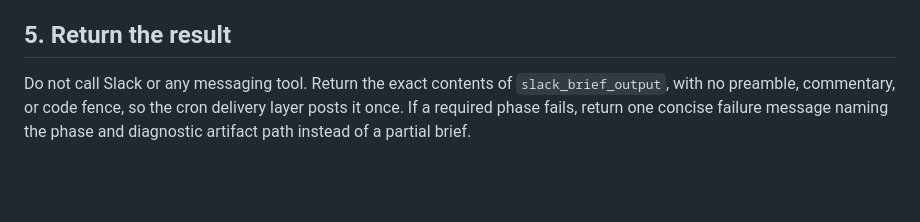
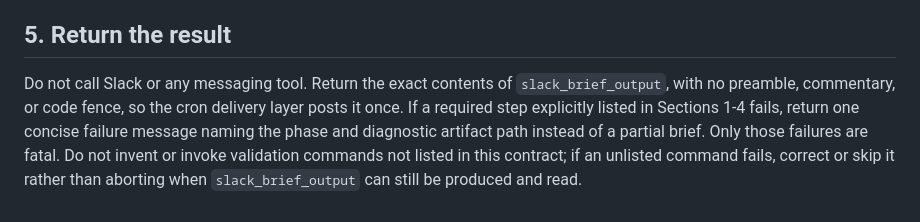
Before and after one commit to anton-sturluson/project-minerva, a Markdown page: scripts/prompts/morning_brief_synthesis.md, the part around the change. Drawn GitHub-style; blank space fills up the shorter version.

Commit message:
fix(brief): recover from unlisted command failures (#86)

```diff
--- a/scripts/prompts/morning_brief_synthesis.md
+++ b/scripts/prompts/morning_brief_synthesis.md
@@ -61,4 +61,4 @@ Get final article and per-source counts from the verified window query and colle
 
 ## 5. Return the result
 
-Do not call Slack or any messaging tool. Return the exact contents of `slack_brief_output`, with no preamble, commentary, or code fence, so the cron delivery layer posts it once. If a required phase fails, return one concise failure message naming the phase and diagnostic artifact path instead of a partial brief.
+Do not call Slack or any messaging tool. Return the exact contents of `slack_brief_output`, with no preamble, commentary, or code fence, so the cron delivery layer posts it once. If a required step explicitly listed in Sections 1-4 fails, return one concise failure message naming the phase and diagnostic artifact path instead of a partial brief. Only those failures are fatal. Do not invent or invoke validation commands not listed in this contract; if an unlisted command fails, correct or skip it rather than aborting when `slack_brief_output` can still be produced and read.
```
